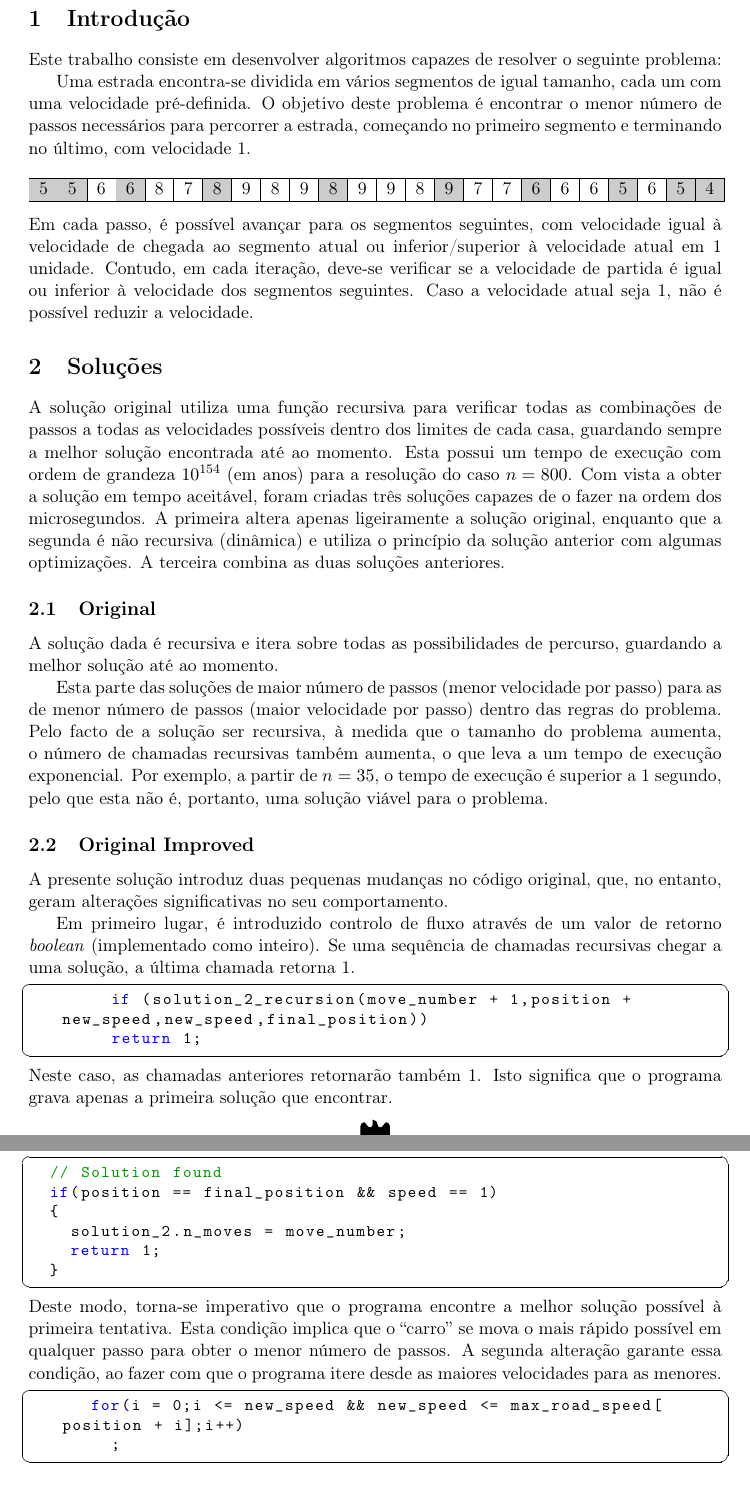
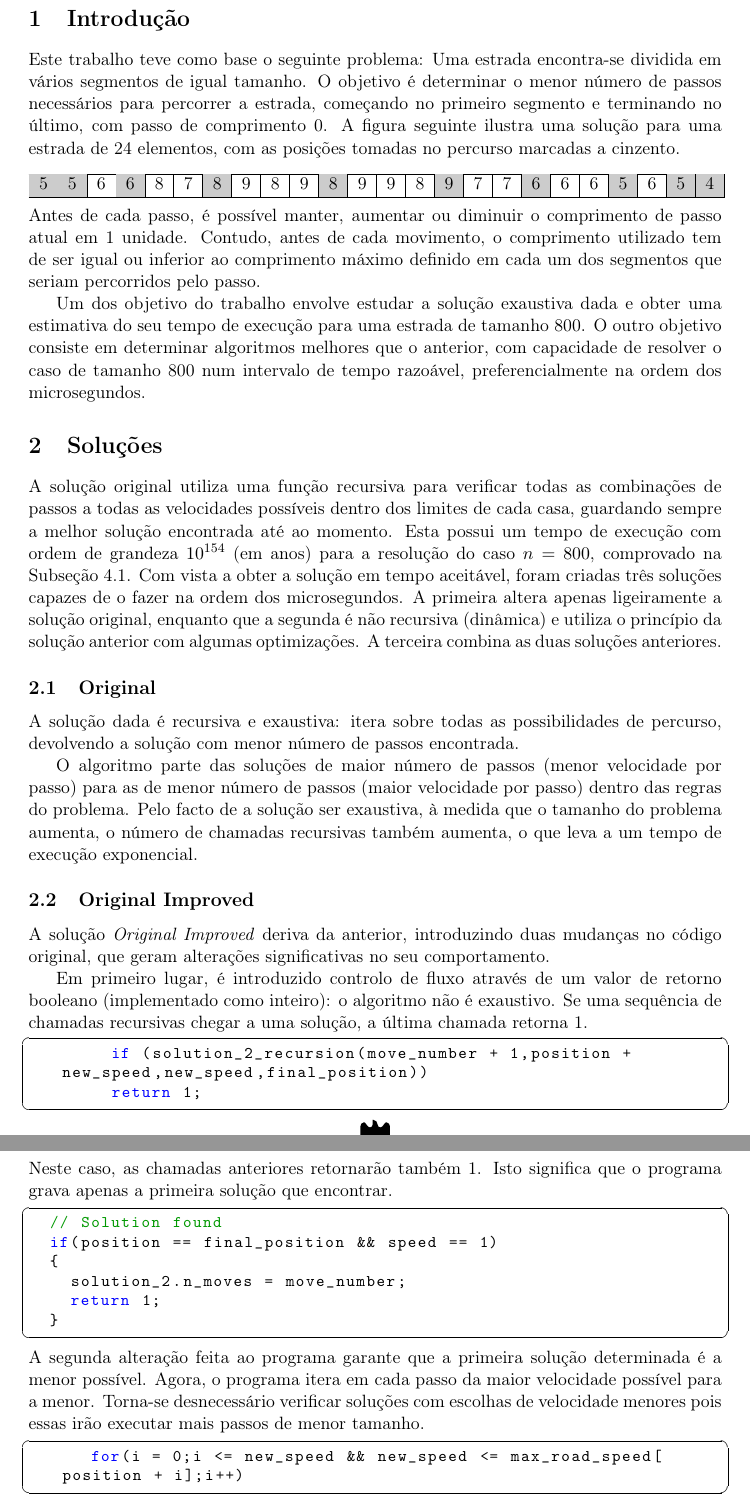
Before and after one commit to jtcat/speed_run, a LaTeX document (doc/relatorio.tex): two parts of pages 3 and 4 of 16, joined at a grey line, cut so that both start at the same text. The pictures show the PDF file doc/relatorio.pdf that the author committed with the source.

Commit message:
Some final content changes

```diff
--- a/doc/relatorio.tex
+++ b/doc/relatorio.tex
@@ -97,12 +97,13 @@
 \pagebreak
 
 \section{Introdução}
-Este trabalho consiste em desenvolver algoritmos capazes de resolver o seguinte problema:
-
-Uma estrada encontra-se dividida em vários segmentos de igual tamanho, cada um com uma velocidade pré-definida.
-O objetivo deste problema é encontrar o menor número de passos necessários para
-percorrer a estrada, começando no primeiro segmento e terminando no último, com
-velocidade 1.
+Este trabalho teve como base o seguinte problema:
+Uma estrada encontra-se dividida em vários segmentos de igual tamanho.
+O objetivo é determinar o menor número de passos necessários para percorrer
+a estrada, começando no primeiro segmento e terminando no último, com passo
+de comprimento 0.
+A figura seguinte ilustra uma solução para uma estrada de 24 elementos, com as posições tomadas no percurso marcadas
+a cinzento.
 \newcommand{\hlcol}{\cellcolor[HTML]{cccccc}}
 \begin{center}
 	\vspace{-1em}
@@ -112,21 +113,24 @@ velocidade 1.
 		\hline
 	\end{tabular}
 \end{center}
-Em cada passo, é possível avançar para os segmentos seguintes, com velocidade igual à velocidade de chegada ao segmento atual
-ou inferior/superior à velocidade atual em 1 unidade.
-Contudo, em cada iteração, deve-se verificar se a velocidade de partida é igual ou inferior à velocidade dos segmentos seguintes.
-Caso a velocidade atual seja 1, não é possível reduzir a velocidade.
+Antes de cada passo, é possível manter, aumentar ou diminuir o comprimento de passo atual em 1
+unidade. Contudo, antes de cada movimento, o comprimento utilizado tem de ser igual ou inferior ao comprimento máximo definido em cada um dos segmentos que seriam percorridos pelo passo.
 
+Um dos objetivo do trabalho envolve estudar a solução exaustiva dada e obter
+uma estimativa do seu tempo de execução para uma estrada de tamanho 800. O outro
+objetivo consiste em determinar algoritmos melhores que o anterior, com
+capacidade de resolver o caso de tamanho 800 num intervalo de tempo razoável,
+preferencialmente na ordem dos microsegundos.
 \section{Soluções}
 A solução original utiliza uma função recursiva para verificar todas as combinações
 de passos a todas as velocidades possíveis dentro dos limites de cada casa,
 guardando sempre a melhor solução encontrada até ao momento. Esta possui um tempo
-de execução com ordem de grandeza \begin{math}10^{154}\end{math} (em anos) para a resolução do caso \begin{math}n = 800\end{math}.
+de execução com ordem de grandeza \begin{math}10^{154}\end{math} (em anos) para a resolução do caso \begin{math}n = 800\end{math}, comprovado na \autoref{original_study}.
 Com vista a obter a solução em tempo aceitável, foram criadas três soluções capazes de
 o fazer na ordem dos microsegundos. A primeira altera apenas ligeiramente a
 solução original, enquanto que a segunda é não recursiva (dinâmica) e utiliza o princípio da solução anterior
 com algumas optimizações. A terceira combina as duas soluções anteriores.
 \subsection{Original}
-A solução dada é recursiva e itera sobre todas as possibilidades de
-percurso, guardando a melhor solução até ao momento.
+A solução dada é recursiva e exaustiva: itera sobre todas as possibilidades de
+percurso, devolvendo a solução com menor número de passos encontrada.
 
@@ -134,29 +138,25 @@ Esta parte das soluções de maior número de passos (menor velocidade por passo
 as de menor número de passos (maior velocidade por passo) dentro das regras do problema.
-Pelo facto de a solução ser recursiva, à medida que o tamanho do problema aumenta,
+Pelo facto de a solução ser exaustiva, à medida que o tamanho do problema aumenta,
 o número de chamadas recursivas também aumenta, o que leva a um tempo de execução exponencial.
-Por exemplo, a partir de \begin{math}n = 35\end{math}, o tempo de execução é superior a 1 segundo,
-pelo que esta não é, portanto, uma solução viável para o problema.
-
 \subsection{Original Improved} \label{original_improved}
-A presente solução introduz duas pequenas mudanças no código original, que, no entanto,
-geram alterações significativas no seu comportamento.
+A solução \foreign{Original Improved} deriva da anterior, introduzindo duas mudanças no código original, que geram alterações significativas no seu comportamento.
 
 Em primeiro lugar, é introduzido controlo de fluxo através de um valor de retorno
-\foreign{boolean} (implementado como inteiro).
+booleano (implementado como inteiro): o algoritmo não é exaustivo.
 Se uma sequência de chamadas recursivas chegar a uma solução, a última chamada
 retorna 1. \lstinputlisting[linerange={166-167}]{\srcdir/speed\_run.c}
 Neste caso, as chamadas anteriores retornarão também 1.
 Isto significa que o programa grava apenas a primeira solução que encontrar.
 \lstinputlisting[linerange={153-158}]{\srcdir/speed\_run.c}
-Deste modo, torna-se imperativo que o programa encontre a melhor solução possível
-à primeira tentativa. Esta condição implica que o ``carro'' se mova o mais rápido possível
-em qualquer passo para obter o menor número de passos. A segunda alteração
-garante essa condição, ao fazer com que o programa itere
-desde as maiores velocidades para as menores.
-\lstinputlisting[linerange={163-164}]{\srcdir/speed\_run.c}
+A segunda alteração feita ao programa garante que a primeira solução determinada é a
+menor possível.
+Agora, o programa itera em cada passo da maior velocidade possível para a menor. Torna-se
+desnecessário verificar soluções com escolhas de velocidade menores pois essas irão
+executar mais passos de menor tamanho.
+\lstinputlisting[linerange={163-163}]{\srcdir/speed\_run.c}
 
 \subsection{Advance and retreat}
-O algoritmo Advance and retreat foi feito de raiz. O seu princípio
+O algoritmo \foreign{Advance and retreat} foi feito de raiz. O seu princípio
 consiste em tentar, a qualquer passo, avançar com a velocidade mais alta.
 Em cada passo, a escolha de velocidade é representada por um incremento
 ($-$1, 0 ou 1). O programa começa sempre por tentar o maior incremento.
@@ -335,7 +333,7 @@ da expressão \foreign{boolean} e da função \verb#valstop# ser a mesma, o que
 
 \section{Conclusão}
 Neste trabalho foi possível estudar a evolução temporal da solução original e determinar
-uma estimativa de resolução para o caso final. Foi também possível elaborar dois algori%
+uma estimativa do tempo de resolução para o caso final. Foi também possível elaborar dois algori%
 tmos capazes de resolver o caso final num intervalo de tempo na ordem dos microsegundos.
 
 Através dos resultados obtidos, foi possível concluir que o algoritmo Advance and
```
Also changed, not shown: doc/relatorio.pdf, doc/relatorio.tex (23 more changed lines).
